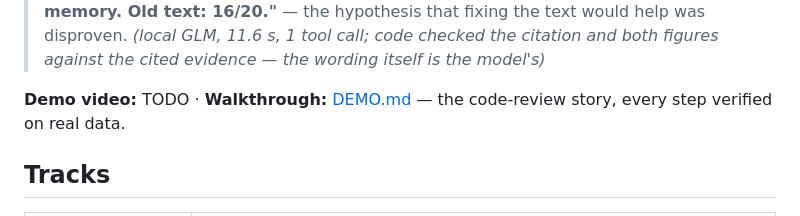
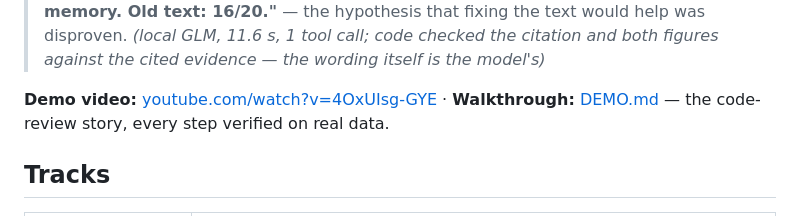
Before and after one commit to PeterGreenAppliedAI/decision-brain, a Markdown page: README.md, the part around the change. Rendered like a GitHub page.

Commit message:
Demo video linked from the README; blog final (unwrapped, Try it and What it looks like sections)
Co-Authored-By: Claude Opus 5.5 <noreply@anthropic.com>

```diff
--- a/README.md
+++ b/README.md
@@ -23,7 +23,7 @@ ADRs ────────┘   (code)    (claim, extract, verify, handoff)
 > 1 tool call; code checked the citation and both figures against the cited evidence — the wording
 > itself is the model's)*
 
-**Demo video:** TODO · **Walkthrough:** [DEMO.md](DEMO.md) — the code-review story, every step verified on
+**Demo video:** [youtube.com/watch?v=4OxUIsg-GYE](https://www.youtube.com/watch?v=4OxUIsg-GYE) · **Walkthrough:** [DEMO.md](DEMO.md) — the code-review story, every step verified on
 real data.
 
 ## Tracks
```
Also changed, not shown: docs/BLOG-DRAFT.md (+32 -94 lines).
